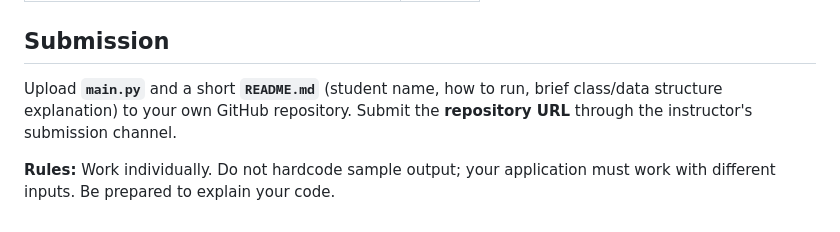
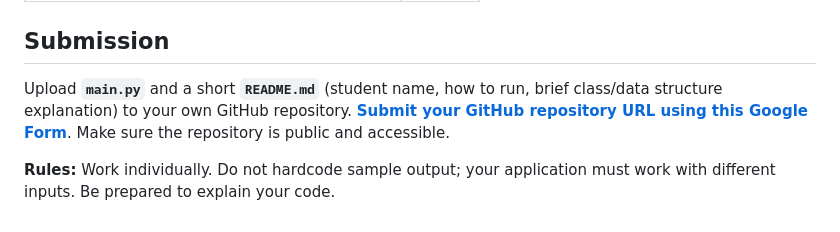
Before and after one commit to rhidoyhasanmahmud/Learn-Python-the-Hard-Way-with-Django, a Markdown page: Exam-Question/Python_Final_Exam_2026_Community_Food_Rescue.md, the part around the change. Drawn GitHub-style.

Commit message:
docs(exam): add Google Form submission link to exam question

```diff
--- a/Exam-Question/Python_Final_Exam_2026_Community_Food_Rescue.md
+++ b/Exam-Question/Python_Final_Exam_2026_Community_Food_Rescue.md
@@ -114,6 +114,6 @@ Your output wording can be different, but the stock and distribution totals must
 
 ## Submission
 
-Upload **`main.py`** and a short **`README.md`** (student name, how to run, brief class/data structure explanation) to your own GitHub repository. Submit the **repository URL** through the instructor's submission channel.
+Upload **`main.py`** and a short **`README.md`** (student name, how to run, brief class/data structure explanation) to your own GitHub repository. **[Submit your GitHub repository URL using this Google Form](https://forms.gle/QH2bKw32ZVbb413k6)**. Make sure the repository is public and accessible.
 
 **Rules:** Work individually. Do not hardcode sample output; your application must work with different inputs. Be prepared to explain your code.
```
